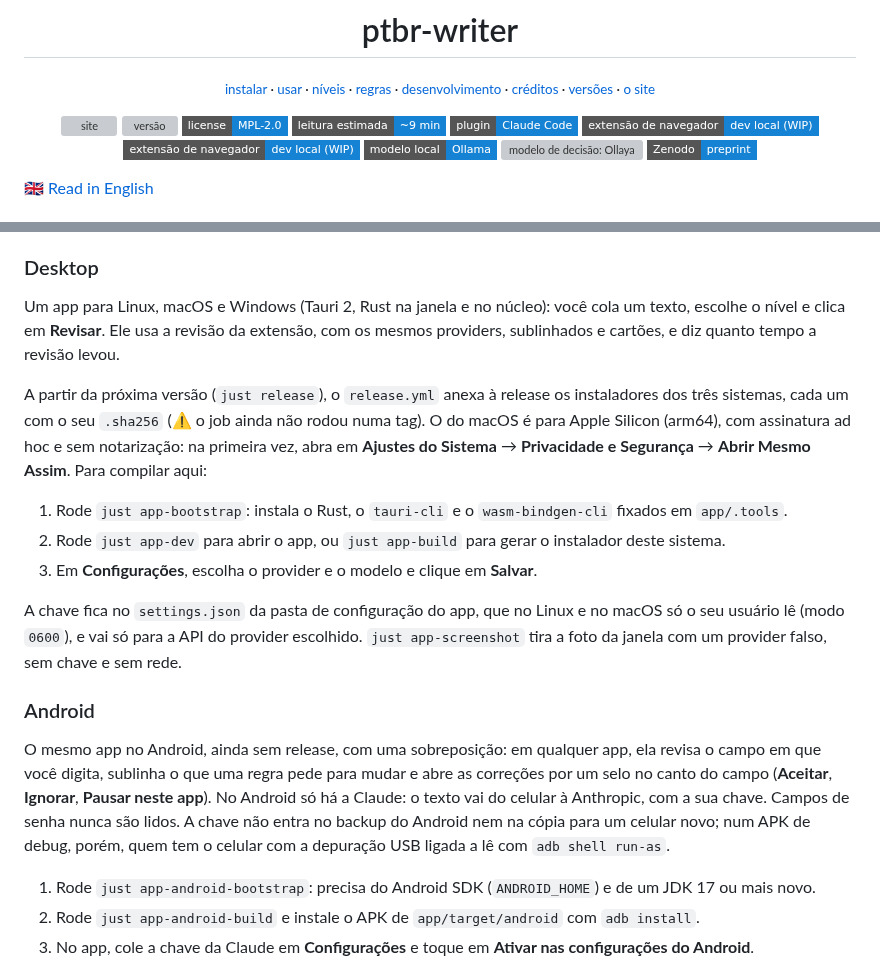
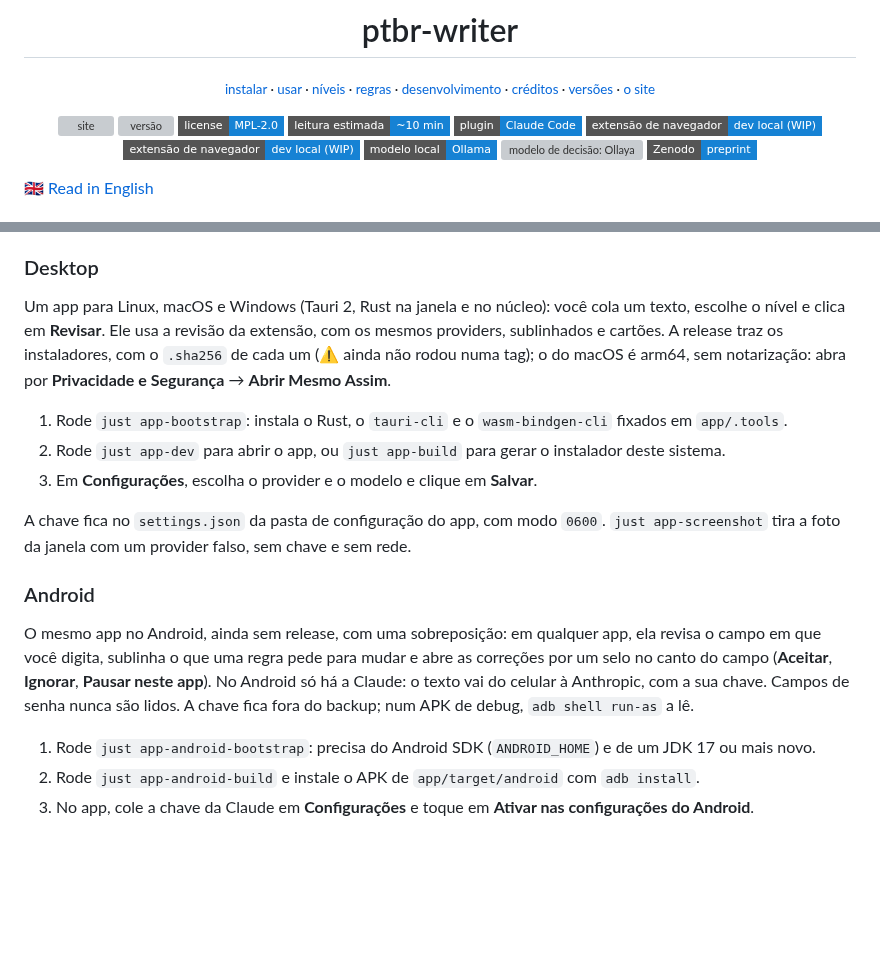
Before and after one commit to h0ffmann/ptbr-writer, a Markdown page: README.md, 2 parts joined by grey strips. Rendered like a GitHub page; badges without logos; blank space fills up the shorter version; grey boxes are pictures that could not be loaded.

```diff
--- a/README.md
+++ b/README.md
@@ -9,7 +9,7 @@
 [![site](https://github.com/h0ffmann/ptbr-writer/actions/workflows/site.yml/badge.svg)](https://github.com/h0ffmann/ptbr-writer/actions/workflows/site.yml)
 [![versão](https://img.shields.io/badge/dynamic/json?url=https%3A%2F%2Fraw.githubusercontent.com%2Fh0ffmann%2Fptbr-writer%2Fmain%2Fplugins%2Fptbr-writer%2F.claude-plugin%2Fplugin.json&query=%24.version&prefix=v&label=vers%C3%A3o&style=flat-square)](CHANGELOG.md)
 [![license: MPL-2.0](https://img.shields.io/badge/license-MPL--2.0-1682D4?style=flat-square)](#licença)
-[![leitura estimada: ~9 min](https://img.shields.io/badge/leitura%20estimada-~9%20min-1682D4?style=flat-square)](#tempo-de-leitura)
+[![leitura estimada: ~10 min](https://img.shields.io/badge/leitura%20estimada-~10%20min-1682D4?style=flat-square)](#tempo-de-leitura)
 [![plugin: Claude Code](https://img.shields.io/badge/plugin-Claude%20Code-1682D4?style=flat-square)](#instalar)
 [![extensão de navegador (Chrome): dev local (WIP)](https://img.shields.io/badge/extens%C3%A3o%20de%20navegador-dev%20local%20(WIP)-1682D4?style=flat-square&logo=googlechrome&logoColor=white)](#chrome)
 [![extensão de navegador (Firefox): dev local (WIP)](https://img.shields.io/badge/extens%C3%A3o%20de%20navegador-dev%20local%20(WIP)-1682D4?style=flat-square&logo=firefoxbrowser&logoColor=white)](docs/EXTENSION_FIREFOX.md)
@@ -89,19 +89,14 @@ O Firefox 128+ usa `just ext-build-firefox`
 
 Um app para Linux, macOS e Windows (Tauri 2, Rust na janela e no núcleo): você cola um texto, escolhe o
 nível e clica em **Revisar**. Ele usa a revisão da extensão, com os mesmos providers, sublinhados e
-cartões, e diz quanto tempo a revisão levou.
-
-A partir da próxima versão (`just release`), o `release.yml` anexa à release os instaladores dos três
-sistemas, cada um com o seu `.sha256` (⚠ o job ainda não rodou numa tag). O do macOS é para Apple Silicon
-(arm64), com assinatura ad hoc e sem notarização: na primeira vez, abra em **Ajustes do Sistema** →
-**Privacidade e Segurança** → **Abrir Mesmo Assim**. Para compilar aqui:
+cartões. A release traz os instaladores, com o `.sha256` de cada um (⚠ ainda não rodou numa tag); o do
+macOS é arm64, sem notarização: abra por **Privacidade e Segurança** → **Abrir Mesmo Assim**.
 
 1. Rode `just app-bootstrap`: instala o Rust, o `tauri-cli` e o `wasm-bindgen-cli` fixados em `app/.tools`.
 2. Rode `just app-dev` para abrir o app, ou `just app-build` para gerar o instalador deste sistema.
 3. Em **Configurações**, escolha o provider e o modelo e clique em **Salvar**.
 
-A chave fica no `settings.json` da pasta de configuração do app, que no Linux e no macOS só o seu usuário
-lê (modo `0600`), e vai só para a API do provider escolhido.
+A chave fica no `settings.json` da pasta de configuração do app, com modo `0600`.
 `just app-screenshot` tira a foto da janela com um provider falso, sem chave e sem rede.
 
 ### Android
@@ -109,9 +104,8 @@ lê (modo `0600`), e vai só para a API do provider escolhido.
 O mesmo app no Android, ainda sem release, com uma sobreposição: em qualquer app, ela revisa o campo
 em que você digita, sublinha o que uma regra pede para mudar e abre as correções por um selo no canto
 do campo (**Aceitar**, **Ignorar**, **Pausar neste app**). No Android só há a Claude: o texto vai do
-celular à Anthropic, com a sua chave. Campos de senha nunca são lidos. A chave não entra no backup do
-Android nem na cópia para um celular novo; num APK de debug, porém, quem tem o celular com a depuração USB
-ligada a lê com `adb shell run-as`.
+celular à Anthropic, com a sua chave. Campos de senha nunca são lidos. A chave fica fora do backup; num
+APK de debug, `adb shell run-as` a lê.
 
 1. Rode `just app-android-bootstrap`: precisa do Android SDK (`ANDROID_HOME`) e de um JDK 17 ou mais novo.
 2. Rode `just app-android-build` e instale o APK de `app/target/android` com `adb install`.
```
Also changed, not shown: README.en.md (+6 -12 lines).
